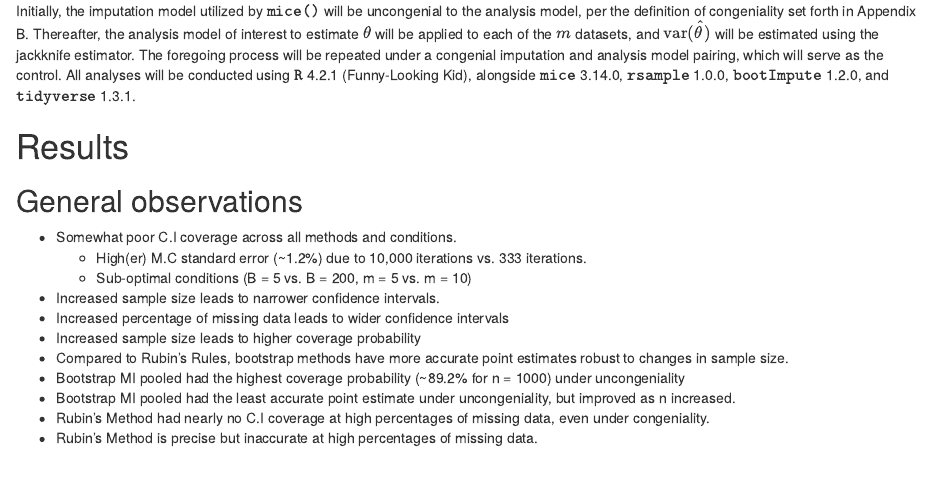
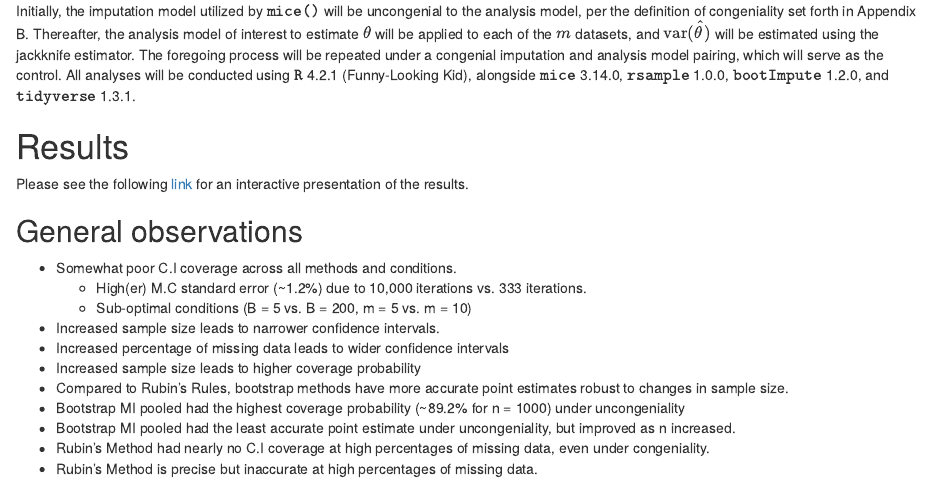
Before and after one commit to ieb2/mi_var_est, an R Markdown document (index.Rmd): the page in a window 1100 px wide, from 1950 px down. The pictures show the output file index.html that the author committed with the source, opened offline.

Commit message:
Added link to shiny app

````diff
--- a/index.Rmd
+++ b/index.Rmd
@@ -51,6 +51,8 @@ Initially, the imputation model utilized by $\texttt{mice()}$ will be uncongenia
 
 
 # Results
+
+Please see the following [link](https://mi-var-est.shinyapps.io/mi_var_est/) for an interactive presentation of the results.
 ```{r, echo=FALSE, warning=FALSE}
 # Call in dependencies
 suppressPackageStartupMessages(library(tidyverse))
````
Also changed, not shown: index.html, 1 other file.
